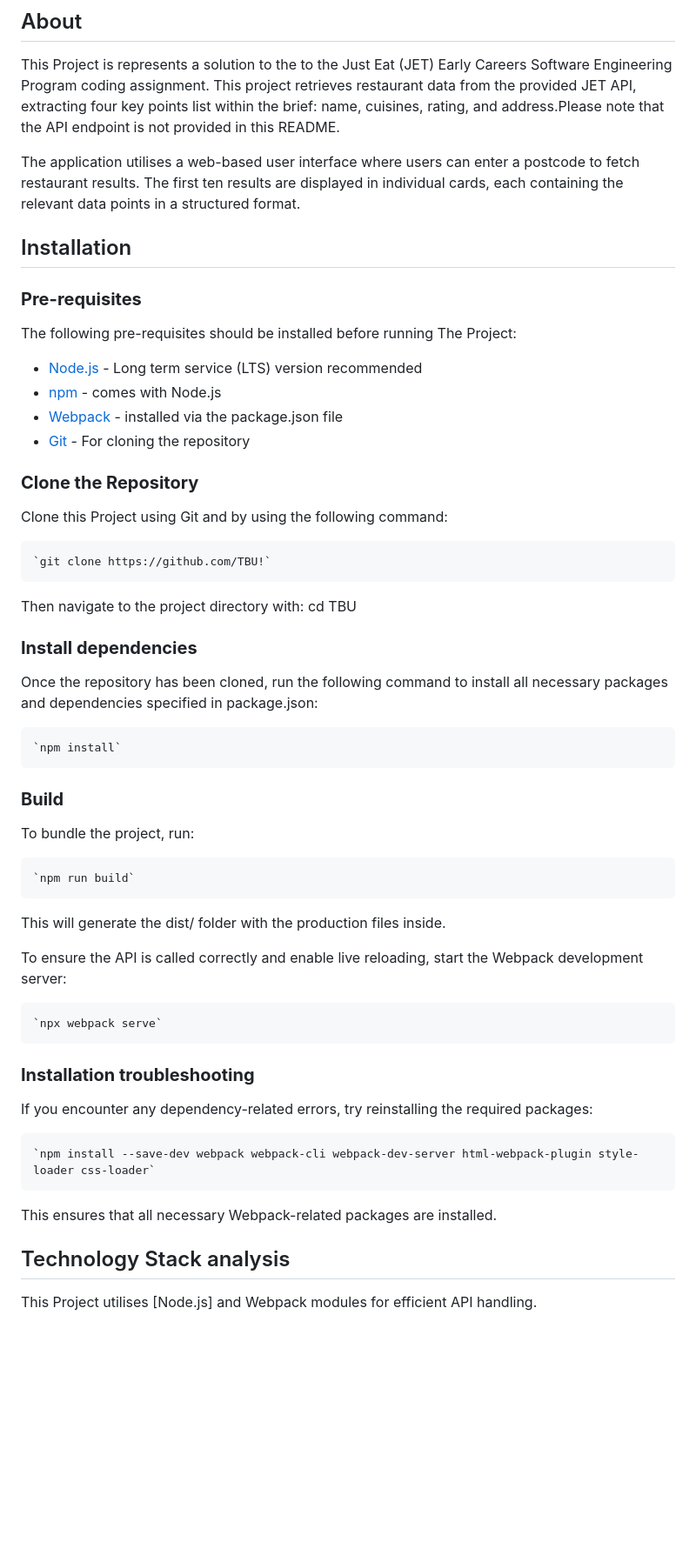
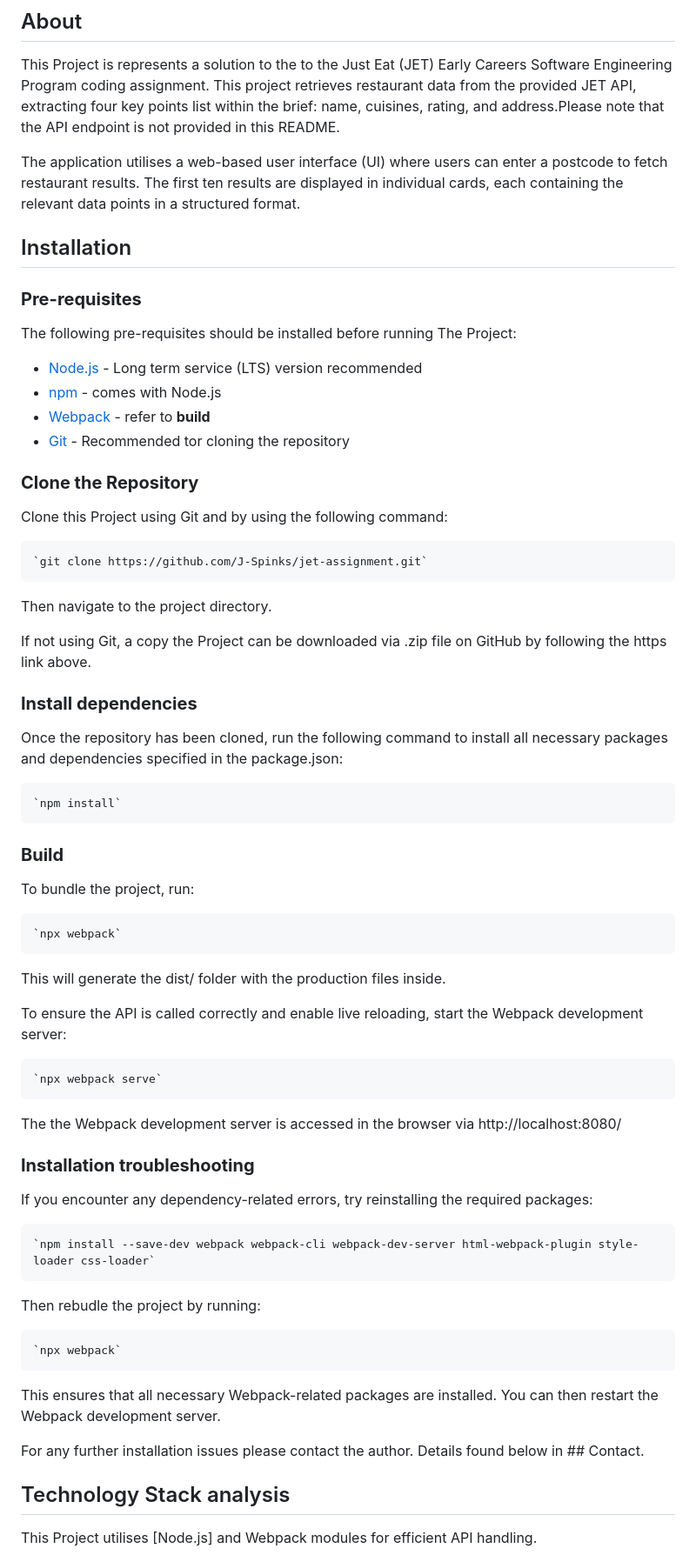
Before and after one commit to J-Spinks/jet-assignment, a Markdown page: README.md, the part around one of its changes. Shown at 87% size. Drawn GitHub-style; blank space fills up the shorter version.

Commit message:
updated README with installation instructions

```diff
--- a/README.md
+++ b/README.md
@@ -1,7 +1,7 @@
 ## About
 This Project is represents a solution to the to the Just Eat (JET) Early Careers Software Engineering Program coding assignment. This project retrieves restaurant data from the provided JET API, extracting four key points list within the brief: name, cuisines, rating, and address.Please note that the API endpoint is not provided in this README.
 
-The application utilises a web-based user interface where users can enter a postcode to fetch restaurant results. The first ten results are displayed in individual cards, each containing the relevant data points in a structured format.
+The application utilises a web-based user interface (UI) where users can enter a postcode to fetch restaurant results. The first ten results are displayed in individual cards, each containing the relevant data points in a structured format.
 
 ## Installation
 
@@ -10,29 +10,30 @@ The following pre-requisites should be installed before running The Project:
 
 - [Node.js](https://nodejs.org/) - Long term service (LTS) version recommended
 - [npm](https://www.npmjs.com/) - comes with Node.js
-- [Webpack](https://webpack.js.org/guides/getting-started/) - installed via the package.json file
-- [Git](https://git-scm.com/) - For cloning the repository
+- [Webpack](https://webpack.js.org/guides/getting-started/) - refer to **build**
+- [Git](https://git-scm.com/) - Recommended tor cloning the repository
 
 
 ### **Clone the Repository**
 Clone this Project using Git and by using the following command:
 
-    `git clone https://github.com/TBU!`
+    `git clone https://github.com/J-Spinks/jet-assignment.git`
 
-Then navigate to the project directory with:
-  cd TBU
+Then navigate to the project directory.
+
+If not using Git, a copy the Project can be downloaded via .zip file on GitHub by following the https link above.
 
 
 ### **Install dependencies**
 Once the repository has been cloned, run the following command to install all
-necessary packages and dependencies specified in package.json:
+necessary packages and dependencies specified in the package.json:
 
     `npm install`
 
 ### **Build**
 To bundle the project, run:
 
-    `npm run build`
+    `npx webpack`
 
 This will generate the dist/ folder with the production files inside.
 
@@ -40,13 +41,20 @@ To ensure the API is called correctly and enable live reloading, start the Webpa
 
     `npx webpack serve`
 
+The the Webpack development server is accessed in the browser via http://localhost:8080/
 
 ### **Installation troubleshooting**
 If you encounter any dependency-related errors, try reinstalling the required packages:
 
     `npm install --save-dev webpack webpack-cli webpack-dev-server html-webpack-plugin style-loader css-loader`
 
-This ensures that all necessary Webpack-related packages are installed.
+Then rebudle the project by running:
+
+    `npx webpack`
+
+This ensures that all necessary Webpack-related packages are installed. You can then restart the Webpack development server.
+
+For any further installation issues please contact the author. Details found below in ## Contact.
 
 ## Technology Stack analysis
 This Project utilises [Node.js] and Webpack modules for efficient API handling.
```
Also changed, not shown: other parts of README.md (+4 -2 lines).
